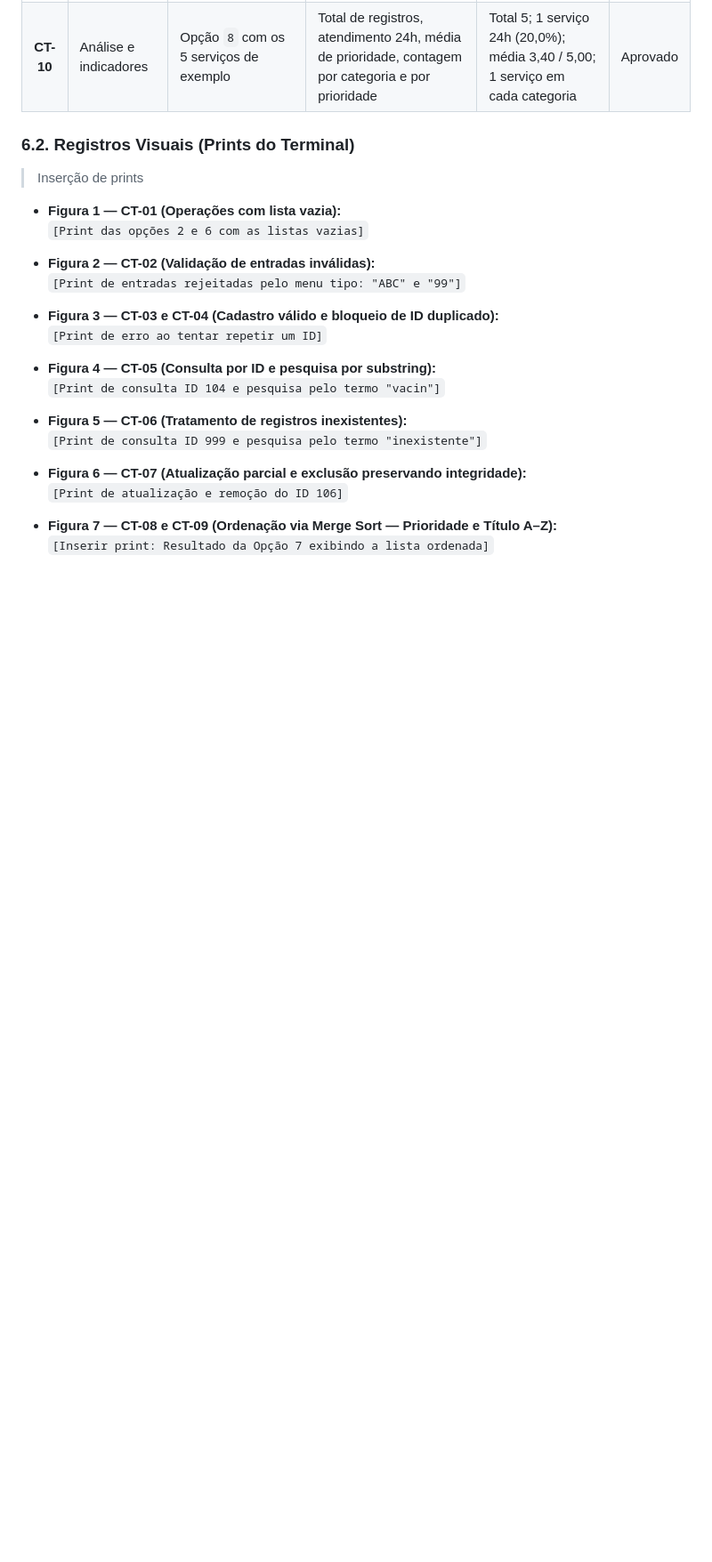
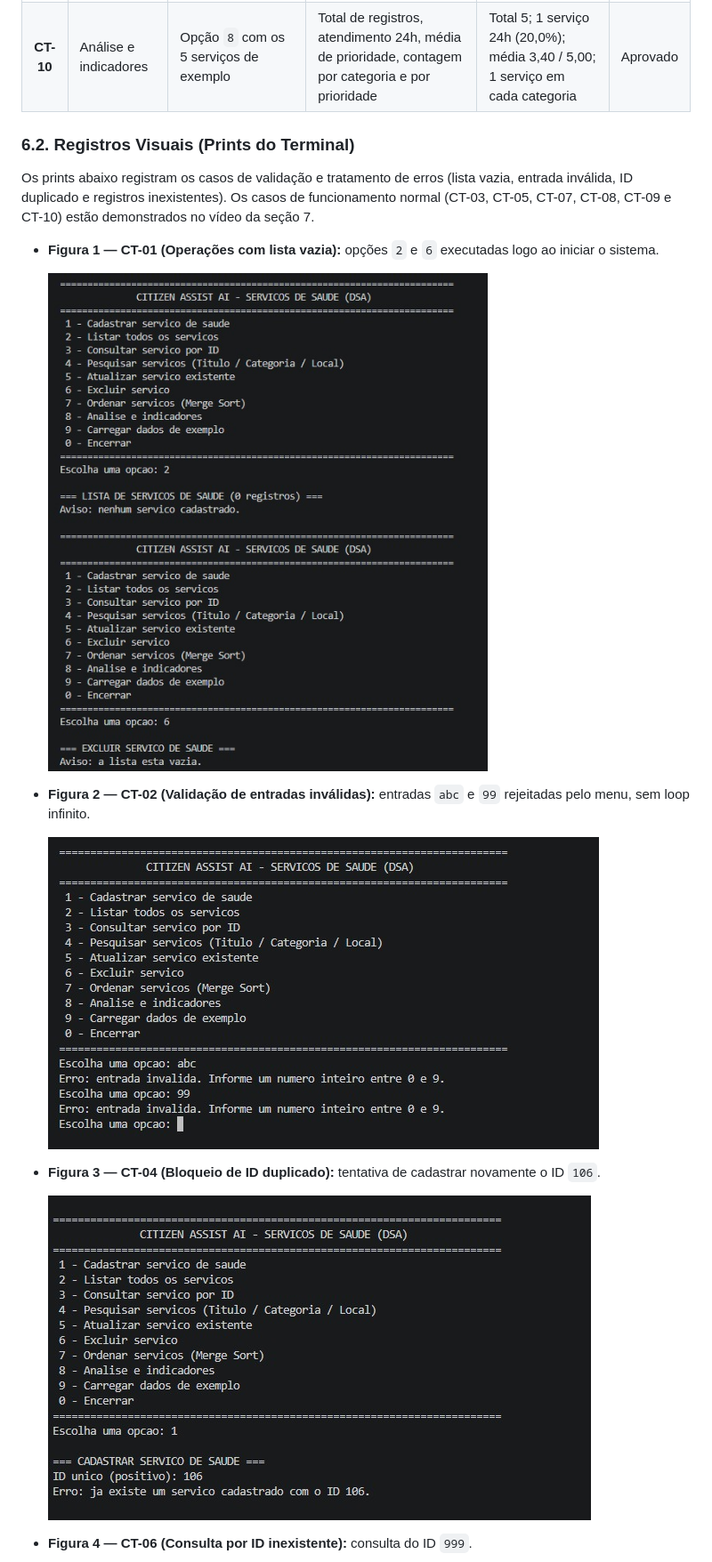
Before and after one commit to miguelpiedade2007/GS2_1CCPI_DSA_, a Markdown page: README.md, the part around one of its changes. Shown at 89% size. Drawn GitHub-style; pictures changed too: prints/ct01_lista_vazia.jpg (added), prints/ct02_entrada_invalida.jpg (added), prints/ct04_id_duplicado.jpg (added); blank space fills up the shorter version.

Commit message:
adição dos prints e vídeo demonstrativo, mais correções no nome do projeto

```diff
--- a/README.md
+++ b/README.md
@@ -186,26 +187,19 @@ Considere $n$ o número de serviços cadastrados na lista encadeada, $m$ o compr
 
 ### 6.2. Registros Visuais (Prints do Terminal)
 
-> Inserção de prints
+Os prints abaixo registram os casos de validação e tratamento de erros (lista vazia, entrada inválida, ID duplicado e registros inexistentes). Os casos de funcionamento normal (CT-03, CT-05, CT-07, CT-08, CT-09 e CT-10) estão demonstrados no vídeo da seção 7.
 
-* **Figura 1 — CT-01 (Operações com lista vazia):**
-  `[Print das opções 2 e 6 com as listas vazias]`
+* **Figura 1 — CT-01 (Operações com lista vazia):** opções `2` e `6` executadas logo ao iniciar o sistema.
 
-* **Figura 2 — CT-02 (Validação de entradas inválidas):**
-  `[Print de entradas rejeitadas pelo menu tipo: "ABC" e "99"]`
+  ![CT-01 — Listar e excluir com a lista vazia](prints/ct01_lista_vazia.jpg)
 
-* **Figura 3 — CT-03 e CT-04 (Cadastro válido e bloqueio de ID duplicado):**
-  `[Print de erro ao tentar repetir um ID]`
+* **Figura 2 — CT-02 (Validação de entradas inválidas):** entradas `abc` e `99` rejeitadas pelo menu, sem loop infinito.
 
-* **Figura 4 — CT-05 (Consulta por ID e pesquisa por substring):**
-  `[Print de consulta ID 104 e pesquisa pelo termo "vacin"]`
+  ![CT-02 — Entradas inválidas no menu](prints/ct02_entrada_invalida.jpg)
 
-* **Figura 5 — CT-06 (Tratamento de registros inexistentes):**
-  `[Print de consulta ID 999 e pesquisa pelo termo "inexistente"]`
+* **Figura 3 — CT-04 (Bloqueio de ID duplicado):** tentativa de cadastrar novamente o ID `106`.
 
-* **Figura 6 — CT-07 (Atualização parcial e exclusão preservando integridade):**
-  `[Print de atualização e remoção do ID 106]`
+  ![CT-04 — Cadastro com ID duplicado](prints/ct04_id_duplicado.jpg)
 
-* **Figura 7 — CT-08 e CT-09 (Ordenação via Merge Sort — Prioridade e Título A–Z):**
-  `[Inserir print: Resultado da Opção 7 exibindo a lista ordenada]`
+* **Figura 4 — CT-06 (Consulta por ID inexistente):** consulta do ID `999`.
 
```
Also changed, not shown: other parts of README.md (+20 -8 lines), prints/ct06_id_inexistente.jpg (added), prints/ct06_pesquisa_sem_resultado.jpg (added), 1 other file.
